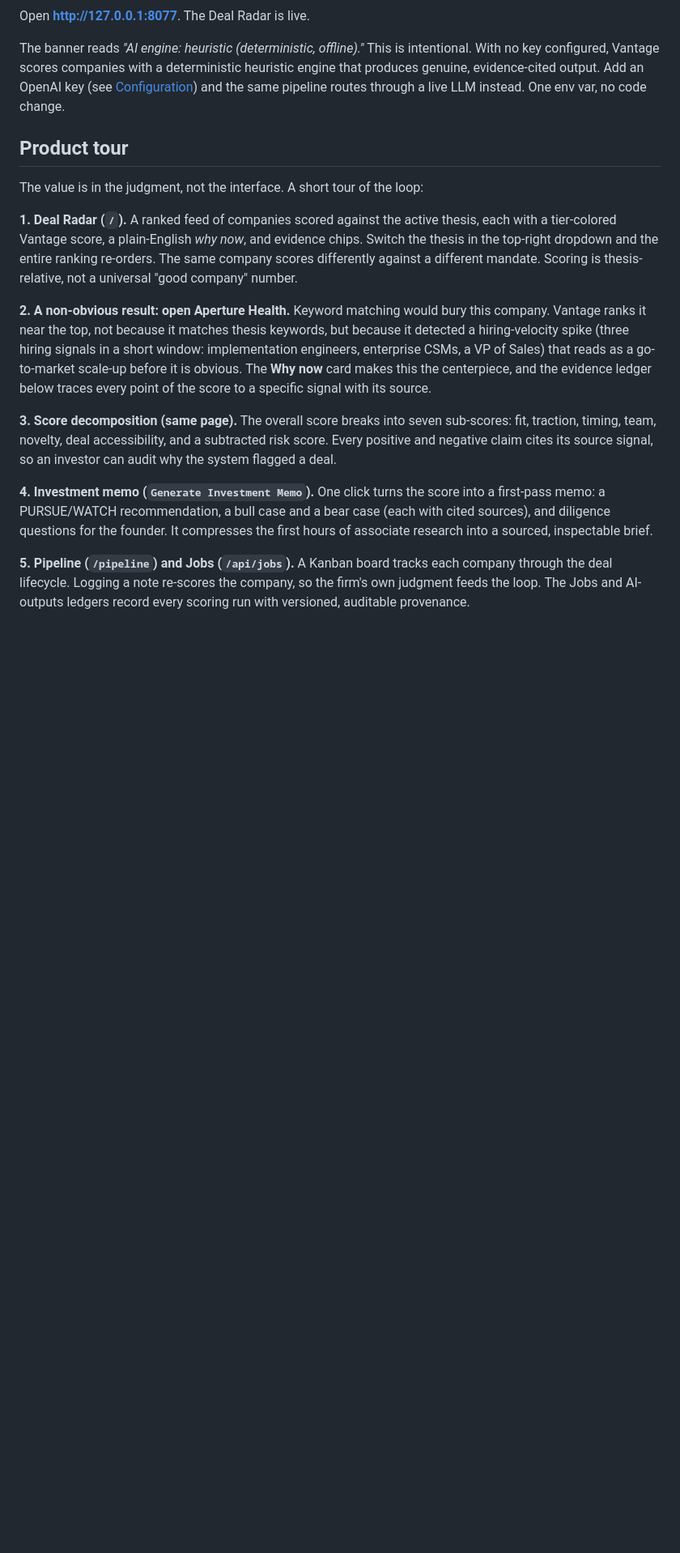
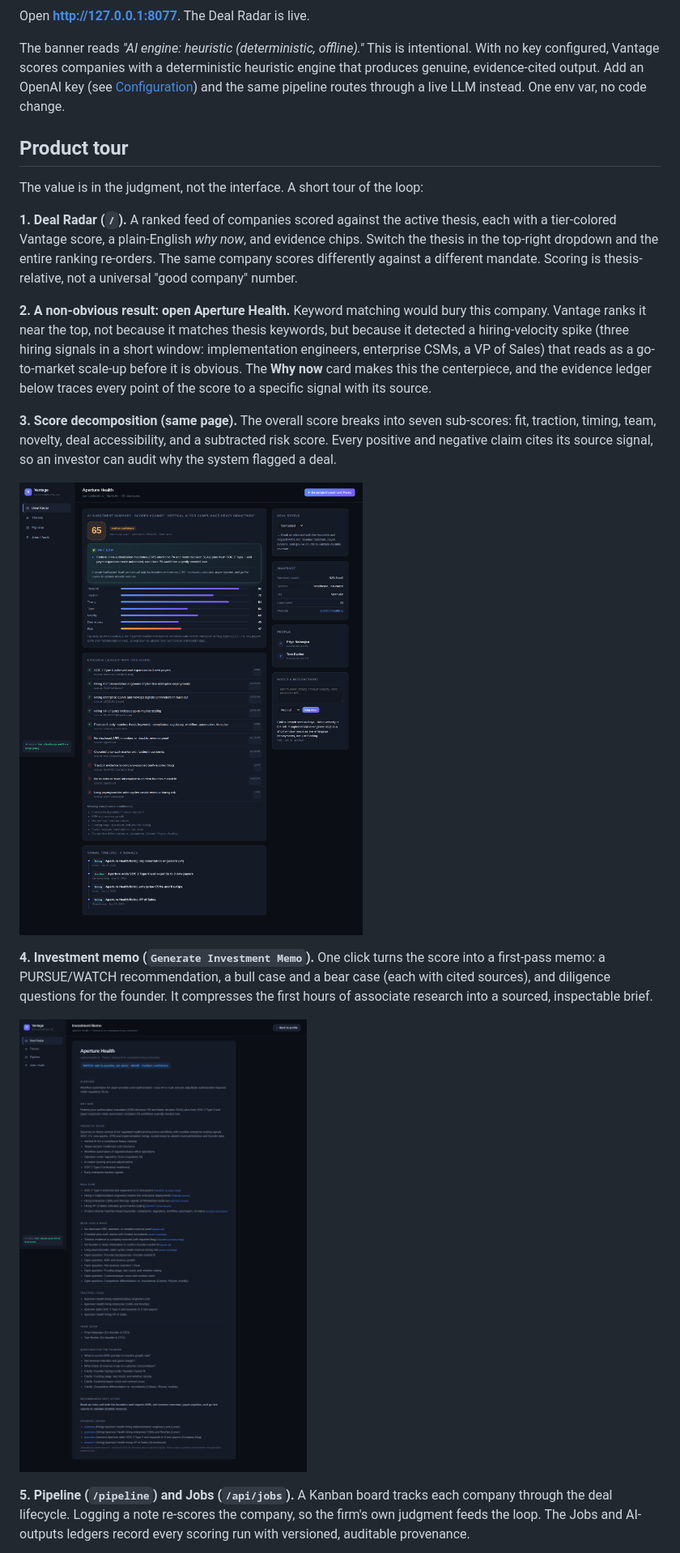
Before and after one commit to upcomingsimplecoder/vantage, a Markdown page: README.md, the part around the change printed below. Shown: that part at 81% size. GitHub-like rendering; pictures changed too: docs/assets/company-profile.png (added), docs/assets/memo.png (added); blank space fills up the shorter version.

Commit message:
docs: embed screenshots of the running app in the README

```diff
--- a/README.md
+++ b/README.md
@@ -53,11 +57,15 @@ specific signal with its source.
 traction, timing, team, novelty, deal accessibility, and a subtracted risk score. Every positive and
 negative claim cites its source signal, so an investor can audit why the system flagged a deal.
 
+![Company profile for Aperture Health: the Vantage score with a why-now card, a seven-part score decomposition, and an evidence ledger where every point cites its source signal](docs/assets/company-profile.png)
+
 **4. Investment memo (`Generate Investment Memo`).** One click turns the score into a first-pass
 memo: a PURSUE/WATCH recommendation, a bull case and a bear case (each with cited sources), and
 diligence questions for the founder. It compresses the first hours of associate research into a
 sourced, inspectable brief.
 
+![Generated investment memo for Aperture Health: a WATCH recommendation with a bull case, a bear case, cited evidence, and founder diligence questions](docs/assets/memo.png)
+
 **5. Pipeline (`/pipeline`) and Jobs (`/api/jobs`).** A Kanban board tracks each company through the
 deal lifecycle. Logging a note re-scores the company, so the firm's own judgment feeds the loop. The
 Jobs and AI-outputs ledgers record every scoring run with versioned, auditable provenance.
```
Also changed, not shown: other parts of README.md (+10 -1 lines), docs/assets/pipeline.png (added), docs/assets/radar.png (added).
